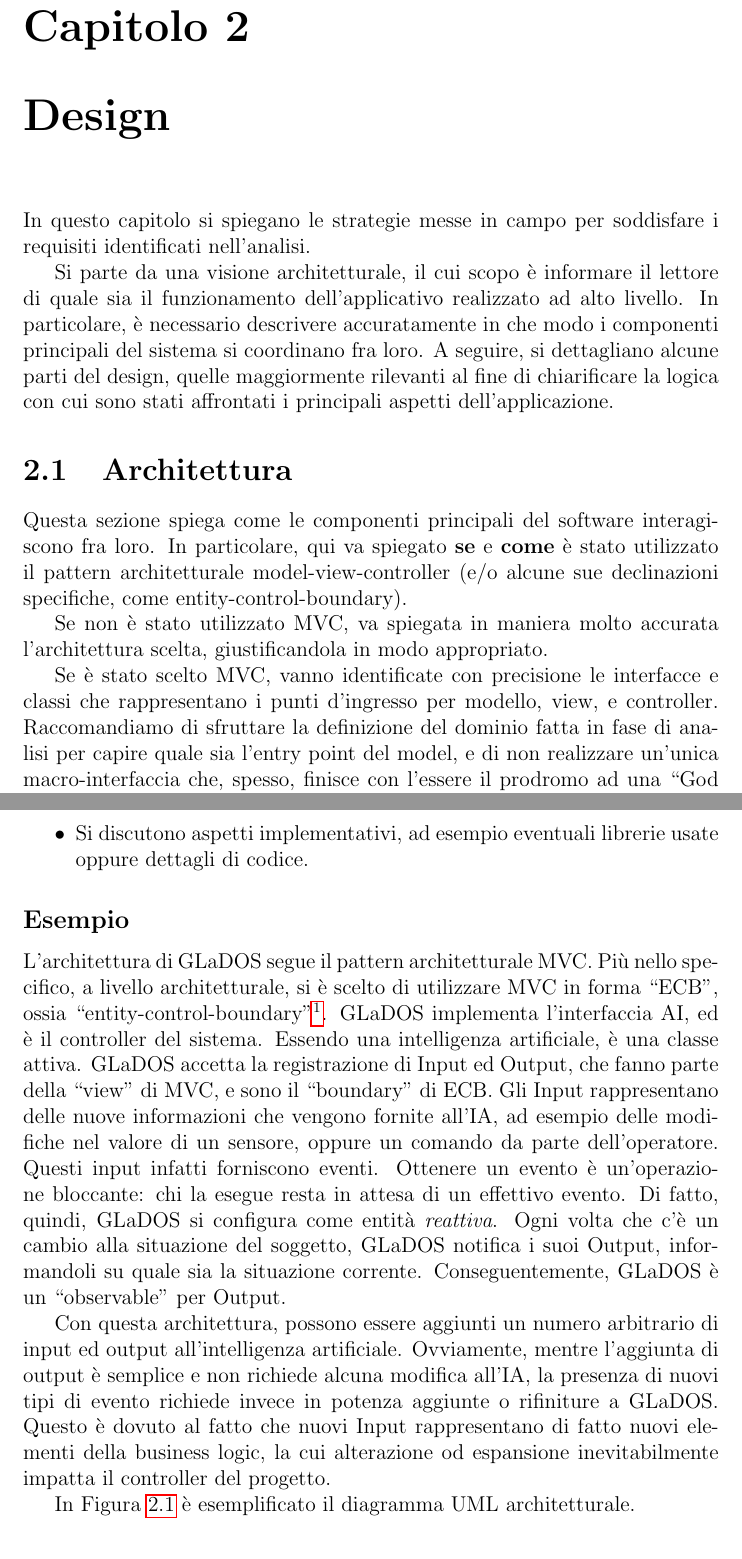
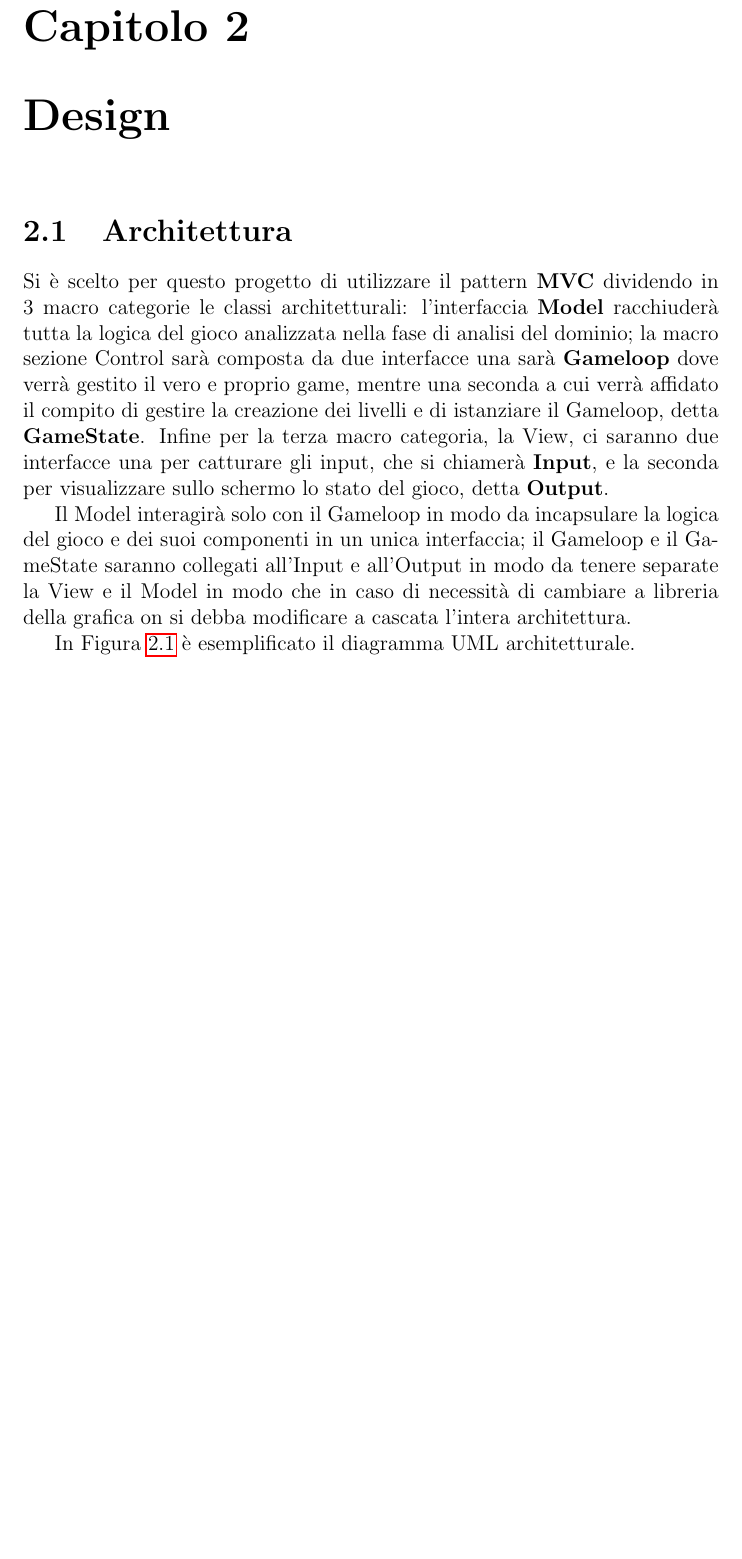
Before and after one commit to rickpepp/OOP22-puzbob, a LaTeX document (report/13-template.tex): two parts of pages 5 and 7 of 29 before the commit and part of page 5 of 27 after it, the two joined at a grey line, cut so that both start at the same text, the shorter picture padded with empty space. Compiled offline with pdfLaTeX.

Commit message:
Writing and Drawing MVC Architecture

```diff
--- a/report/13-template.tex
+++ b/report/13-template.tex
@@ -58,22 +58,9 @@ Il gioco si compone di un tabellone rettangolare dove, nella parte alta, vengono
 
 \chapter{Design}
 
-In questo capitolo si spiegano le strategie messe in campo per soddisfare i requisiti identificati nell'analisi.
-
-Si parte da una visione architetturale, il cui scopo è informare il lettore di quale sia il funzionamento dell'applicativo realizzato ad alto livello.
-%
-In particolare, è necessario descrivere accuratamente in che modo i componenti principali del sistema si coordinano fra loro.
-%
-A seguire, si dettagliano alcune parti del design, quelle maggiormente rilevanti al fine di chiarificare la logica con cui sono stati affrontati i principali aspetti dell'applicazione.
-
 \section{Architettura}
 
-Questa sezione spiega come le componenti principali del software interagiscono fra loro.
-%
-In particolare, qui va spiegato \textbf{se} e \textbf{come} è stato utilizzato il pattern
-architetturale model-view-controller (e/o alcune sue declinazioni specifiche, come entity-control-boundary).
+Si è scelto per questo progetto di utilizzare il pattern \textbf{MVC} dividendo in 3 macro  categorie le classi architetturali:
+l'interfaccia \textbf{Model} racchiuderà tutta la logica del gioco analizzata nella fase di analisi del dominio; la  macro sezione Control sarà composta da due interfacce una sarà \textbf{Gameloop} dove verrà gestito il vero e proprio game, mentre una seconda a cui verrà affidato il compito di gestire la creazione dei livelli e di istanziare il Gameloop, detta \textbf{GameState}. Infine per la terza macro categoria, la View, ci saranno due interfacce una per catturare gli input, che si chiamerà \textbf{Input}, e la seconda per visualizzare sullo schermo lo stato del gioco, detta \textbf{Output}.
 
-Se non è stato utilizzato MVC, va spiegata in maniera molto accurata l'architettura scelta, giustificandola in modo appropriato.
 
-Se è stato scelto MVC, vanno identificate con precisione le interfacce e classi che rappresentano i punti d'ingresso per modello, view, e controller.
-Raccomandiamo di sfruttare la definizione del dominio fatta in fase di analisi per capire quale sia l'entry point del model, e di non realizzare un'unica macro-interfaccia che, spesso, finisce con l'essere il prodromo ad una ``God class''.
@@ -103,46 +67,15 @@ Raccomandiamo di porre particolare attenzione al design dell'interazione fra vie
- \item Si discutono aspetti implementativi, ad esempio eventuali librerie usate oppure dettagli di codice.
-\end{itemize}
-
-\subsection*{Esempio}
-
-L'architettura di GLaDOS segue il pattern architetturale MVC.
-%
-Più nello specifico, a livello architetturale, si è scelto di utilizzare MVC in forma ``ECB'', ossia ``entity-control-boundary''\footnote{
-Si fa presente che il pattern ECB effettivamente esiste in letteratura come ``istanza'' di MVC, e chi volesse può utilizzarlo come reificazione di MVC.
-}.
-%
-GLaDOS implementa l'interfaccia AI, ed è il controller del sistema.
-Essendo una intelligenza artificiale, è una classe attiva.
-%
-GLaDOS accetta la registrazione di Input ed Output, che fanno parte della ``view'' di MVC, e sono il ``boundary'' di ECB.
-Gli Input rappresentano delle nuove informazioni che vengono fornite all'IA, ad esempio delle modifiche nel valore di un sensore, oppure un comando da parte dell'operatore.
-Questi input infatti forniscono eventi.
-Ottenere un evento è un'operazione bloccante: chi la esegue resta in attesa di un effettivo evento.
-Di fatto, quindi, GLaDOS si configura come entità \textit{reattiva}.
-Ogni volta che c'è un cambio alla situazione del soggetto, GLaDOS notifica i suoi Output,
-informandoli su quale sia la situazione corrente.
-%
-Conseguentemente, GLaDOS è un ``observable'' per Output.
+Il Model interagirà solo con il Gameloop in modo da incapsulare la logica del gioco e dei suoi componenti  in un unica interfaccia; il Gameloop e il GameState saranno collegati all'Input e all'Output in modo da tenere separate la View e il Model in modo che in caso di necessità di cambiare a libreria della grafica on si debba modificare  a cascata l'intera architettura.
 
 \begin{figure}[h]
 \centering{}
-\includegraphics[width=\textwidth]{img/arch}
-\caption{Schema UML architetturale di GLaDOS. L'interfaccia \texttt{GLaDOS} è il controller del sistema, mentre \texttt{Input} ed \texttt{Output} sono le interfacce che mappano la view (o, più correttamente in questo specifico esempio, il boundary). Un'eventuale interfaccia grafica interattiva dovrà implementarle entrambe.}
-\label{img:goodarch}
+\includegraphics[width=\textwidth]{img/Diagramma_UML_Architettura}
+\caption{Schema UML architetturale di Puzzle Bobble. Le interfacce \texttt{Gameloop e GameState} sono il controller del sistema, mentre \texttt{Input} ed \texttt{Output} sono le interfacce che mappano la view. \texttt{Model} è autoesplicativa.}
+\label{img:Diagramma_UML_Architettura}
 \end{figure}
 
-Con questa architettura, possono essere aggiunti un numero arbitrario di input ed output
-all'intelligenza artificiale.
-%
-Ovviamente, mentre l'aggiunta di output è semplice e non richiede alcuna modifica all'IA, la
-presenza di nuovi tipi di evento richiede invece in potenza aggiunte o rifiniture a GLaDOS.
-%
-Questo è dovuto al fatto che nuovi Input rappresentano di fatto nuovi elementi della business
-logic, la cui alterazione od espansione inevitabilmente impatta il controller del progetto.
+In \Cref{img:Diagramma_UML_Architettura} è esemplificato il diagramma UML architetturale.
 
-In \Cref{img:goodarch} è esemplificato il diagramma UML architetturale.
-
-
+\newpage
 \section{Design dettagliato}
 
 In questa sezione si possono approfondire alcuni elementi del design con maggior dettaglio.
```
Also changed, not shown: report/img/Diagramma_UML_Architettura.png (added), report/13-template.tex (23 more changed lines).
